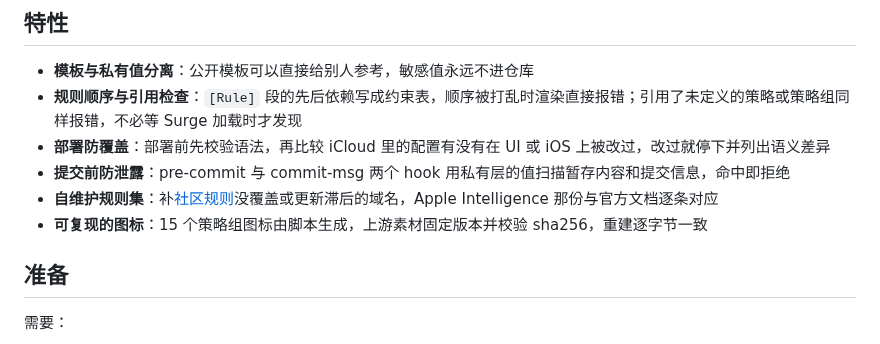
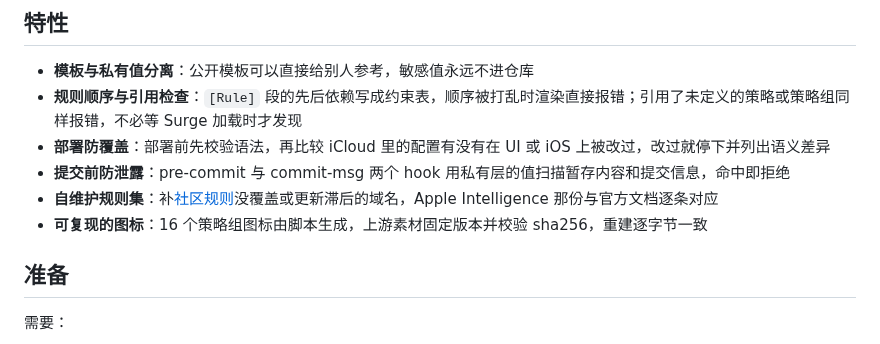
Before and after one commit to Yixuling/surge-rulekit, a Markdown page: docs/template.md, the part around the change. Drawn GitHub-style.

```diff
--- a/docs/template.md
+++ b/docs/template.md
@@ -22,7 +22,7 @@ flowchart LR
 - **部署防覆盖**：部署前先校验语法，再比较 iCloud 里的配置有没有在 UI 或 iOS 上被改过，改过就停下并列出语义差异
 - **提交前防泄露**：pre-commit 与 commit-msg 两个 hook 用私有层的值扫描暂存内容和提交信息，命中即拒绝
 - **自维护规则集**：补[社区规则](../README.md#上游规则)没覆盖或更新滞后的域名，Apple Intelligence 那份与官方文档逐条对应
-- **可复现的图标**：15 个策略组图标由脚本生成，上游素材固定版本并校验 sha256，重建逐字节一致
+- **可复现的图标**：16 个策略组图标由脚本生成，上游素材固定版本并校验 sha256，重建逐字节一致
 
 ## 准备
 
```
Also changed, not shown: AGENTS.md (+1 -1 lines), README.md (+2 -2 lines), icons/AdsPower.png (added), 5 other files.
